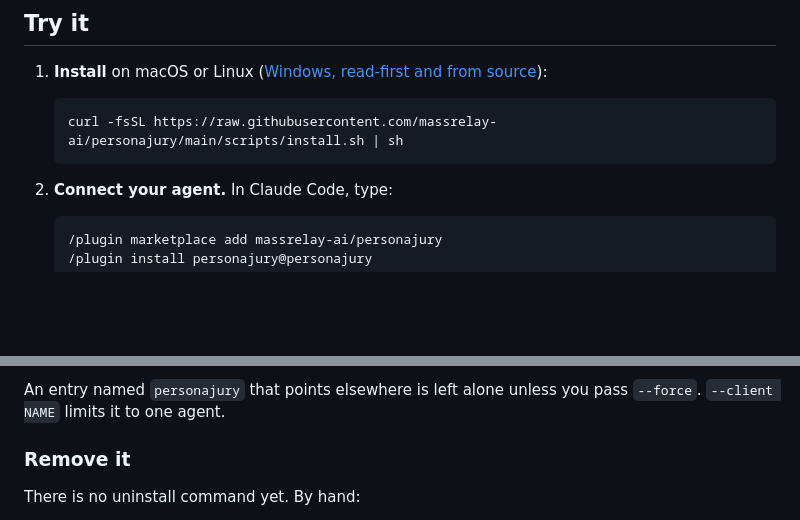
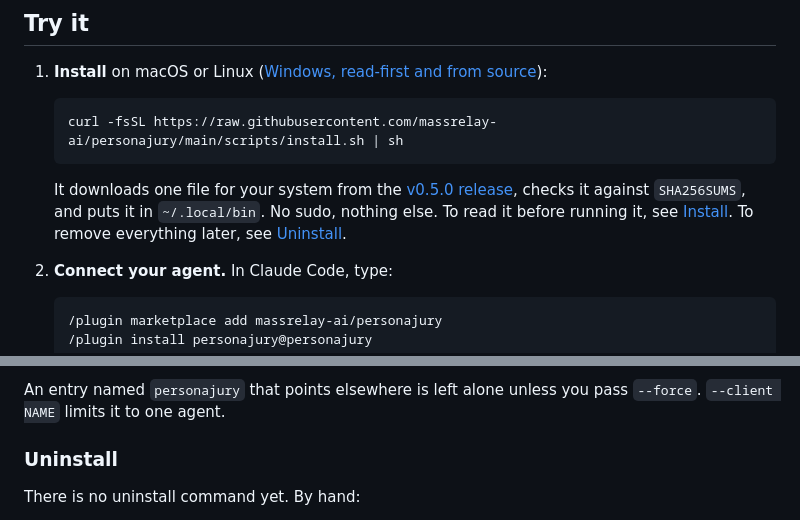
Before and after one commit to MassRelayAI/personajury, a Markdown page: README.md, 2 parts joined by grey strips. GitHub-like rendering; blank space fills up the shorter version.

````diff
--- a/README.md
+++ b/README.md
@@ -41,6 +41,9 @@ You give PersonaJury the files people would see: screenshots of a page, a docume
    ```bash
    curl -fsSL https://raw.githubusercontent.com/massrelay-ai/personajury/main/scripts/install.sh | sh
    ```
+   It downloads one file for your system from the [v0.5.0 release](https://github.com/massrelay-ai/personajury/releases/tag/v0.5.0),
+   checks it against `SHA256SUMS`, and puts it in `~/.local/bin`. No sudo, nothing else. To read it before running it,
+   see [Install](#install). To remove everything later, see [Uninstall](#uninstall).
 2. **Connect your agent.** In Claude Code, type:
    ```text
    /plugin marketplace add massrelay-ai/personajury
@@ -130,7 +133,7 @@ In Claude Code, the plugin does this instead (`/plugin marketplace add massrelay
 
 An entry named `personajury` that points elsewhere is left alone unless you pass `--force`. `--client NAME` limits it to one agent.
 
-### Remove it
+### Uninstall
 
 There is no uninstall command yet. By hand:
 
````
Also changed, not shown: docs/quickstart.md (+2 -1 lines), docs/usage.md (+1 -1 lines).
